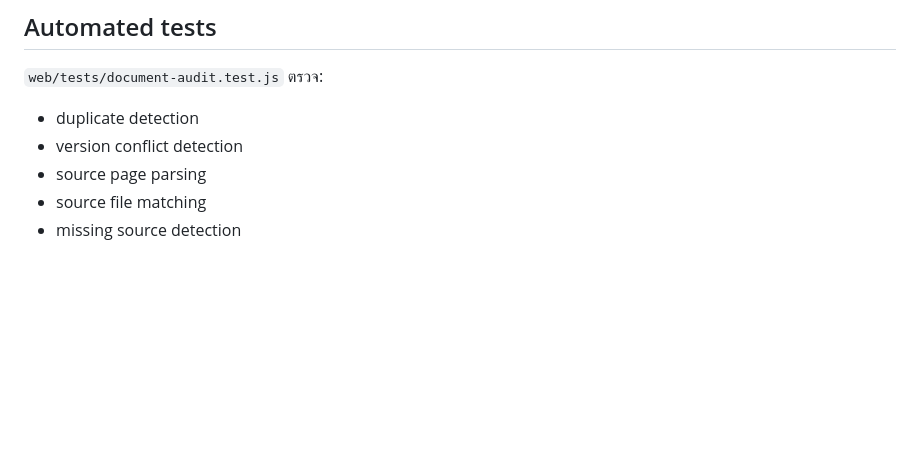
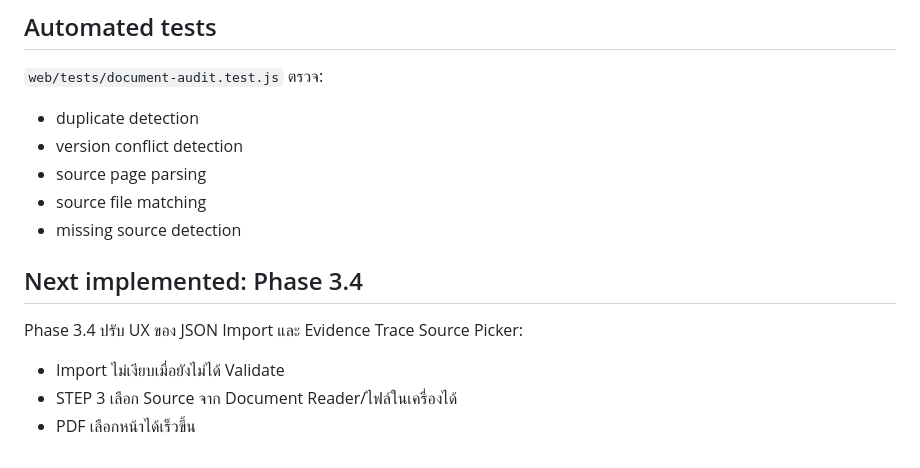
Before and after one commit to infobwd/pa-notebooklm-presentation-toolkit, a Markdown page: docs/phase_3_3_dashboard_source_audit.md, the part around the change. Drawn GitHub-style; blank space fills up the shorter version.

Commit message:
docs: link Phase 3.3 to guided source picker

```diff
--- a/docs/phase_3_3_dashboard_source_audit.md
+++ b/docs/phase_3_3_dashboard_source_audit.md
@@ -85,3 +85,11 @@ Raw document text และ audit result อยู่เฉพาะ session ข
 - source page parsing
 - source file matching
 - missing source detection
+
+
+## Next implemented: Phase 3.4
+
+Phase 3.4 ปรับ UX ของ JSON Import และ Evidence Trace Source Picker:
+- Import ไม่เงียบเมื่อยังไม่ได้ Validate
+- STEP 3 เลือก Source จาก Document Reader/ไฟล์ในเครื่องได้
+- PDF เลือกหน้าได้เร็วขึ้น
```
